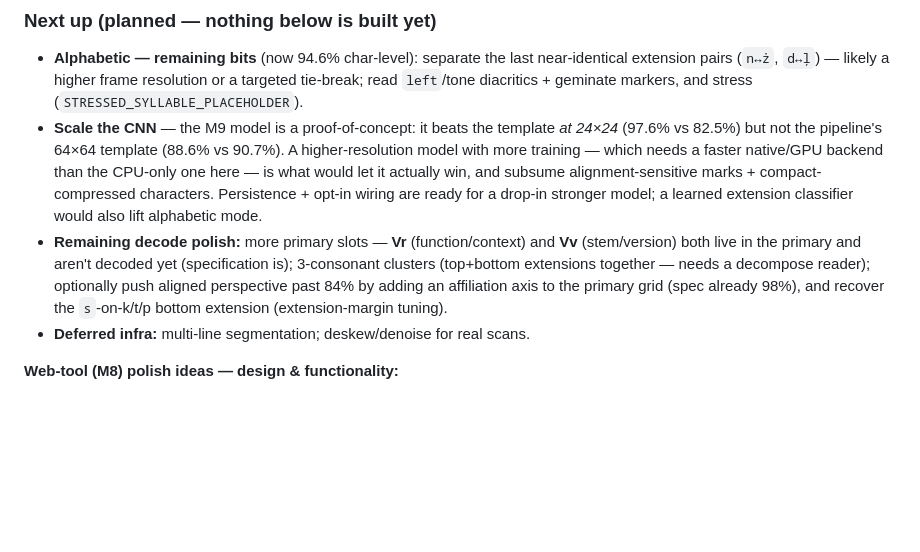
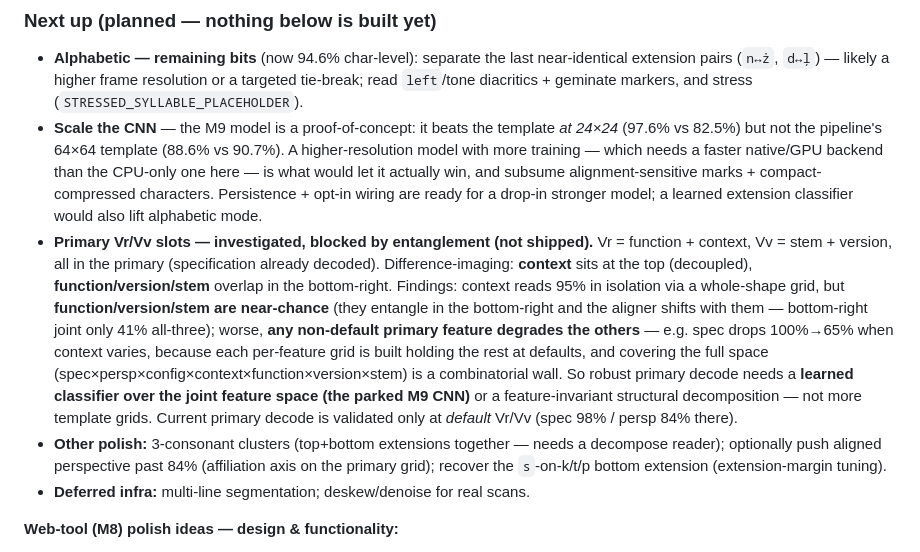
Before and after one commit to Dimitriuses/ithkuil-converter, a Markdown page: new-ithkuil-2023/roadmap.md, the part around the change. GitHub-like rendering; blank space fills up the shorter version.

Commit message:
feat: refine primary decoding for Vr/Vv slots and enhance feature interaction analysis

```diff
--- a/new-ithkuil-2023/roadmap.md
+++ b/new-ithkuil-2023/roadmap.md
@@ -573,11 +573,20 @@ tooling — none of it blocks the tool being usable today.
   actually win, and subsume alignment-sensitive marks + compact-compressed characters. Persistence +
   opt-in wiring are ready for a drop-in stronger model; a learned extension classifier would also lift
   alphabetic mode.
-- **Remaining decode polish:** more primary slots — **Vr** (function/context) and **Vv** (stem/version)
-  both live in the primary and aren't decoded yet (specification is); 3-consonant clusters (top+bottom
-  extensions together — needs a decompose reader); optionally push aligned perspective past 84% by
-  adding an affiliation axis to the primary grid (spec already 98%), and recover the `s`-on-k/t/p
-  bottom extension (extension-margin tuning).
+- **Primary Vr/Vv slots — investigated, blocked by entanglement (not shipped).** Vr = function +
+  context, Vv = stem + version, all in the primary (specification already decoded). Difference-imaging:
+  **context** sits at the top (decoupled), **function/version/stem** overlap in the bottom-right.
+  Findings: context reads 95% in isolation via a whole-shape grid, but **function/version/stem are
+  near-chance** (they entangle in the bottom-right and the aligner shifts with them — bottom-right joint
+  only 41% all-three); worse, **any non-default primary feature degrades the others** — e.g. spec drops
+  100%→65% when context varies, because each per-feature grid is built holding the rest at defaults, and
+  covering the full space (spec×persp×config×context×function×version×stem) is a combinatorial wall. So
+  robust primary decode needs a **learned classifier over the joint feature space (the parked M9 CNN)**
+  or a feature-invariant structural decomposition — not more template grids. Current primary decode is
+  validated only at *default* Vr/Vv (spec 98% / persp 84% there).
+- **Other polish:** 3-consonant clusters (top+bottom extensions together — needs a decompose reader);
+  optionally push aligned perspective past 84% (affiliation axis on the primary grid); recover the
+  `s`-on-k/t/p bottom extension (extension-margin tuning).
 - **Deferred infra:** multi-line segmentation; deskew/denoise for real scans.
 
 **Web-tool (M8) polish ideas — design & functionality:**
```
